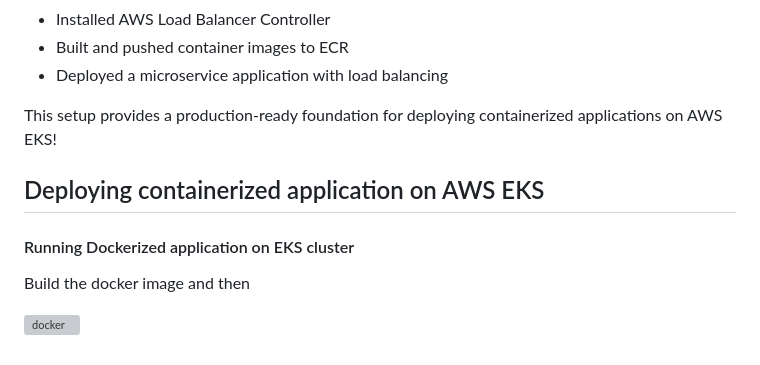
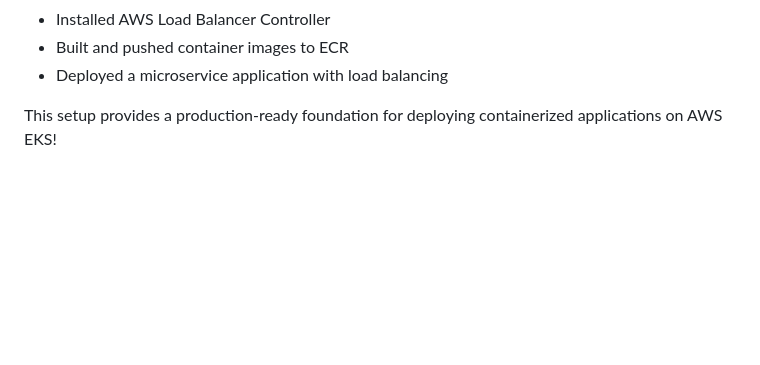
Before and after one commit to vijai-veerapandian/microservice-app-eks-cluster, a Markdown page: README.md, the part around one of its changes. Rendered like a GitHub page; blank space fills up the shorter version; grey boxes are pictures that could not be loaded.

Commit message:
work:Readme updated.

```diff
--- a/README.md
+++ b/README.md
@@ -436,13 +436,3 @@ aws ecr delete-repository --repository-name nginx-image --region ca-central-1 --
 
 
 This setup provides a production-ready foundation for deploying containerized applications on AWS EKS!
-
-
-## Deploying containerized application on AWS EKS
-
-#### Running Dockerized application on EKS cluster
-
-
-Build the docker image and then
-
-![docker](./assetseks-cluster01-addons-awsconsole.jpg)
```
Also changed, not shown: other parts of README.md (+3 -3 lines).
